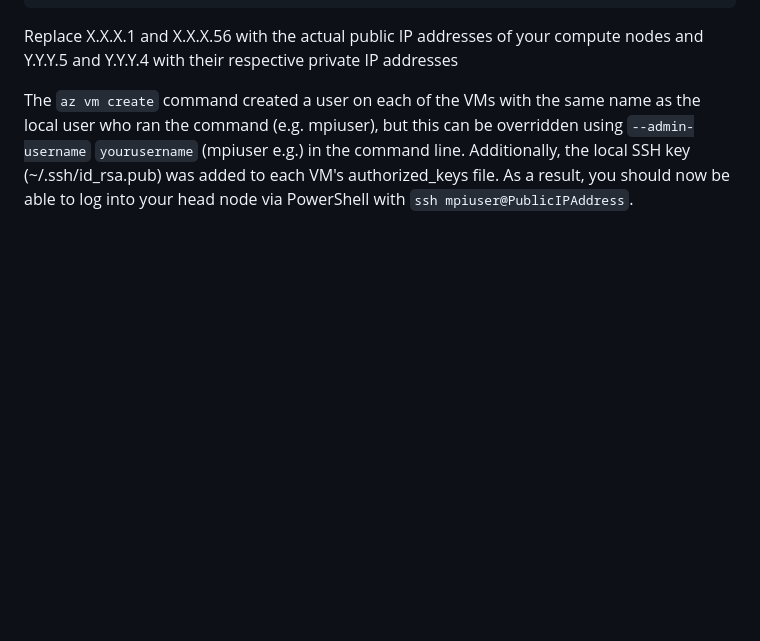
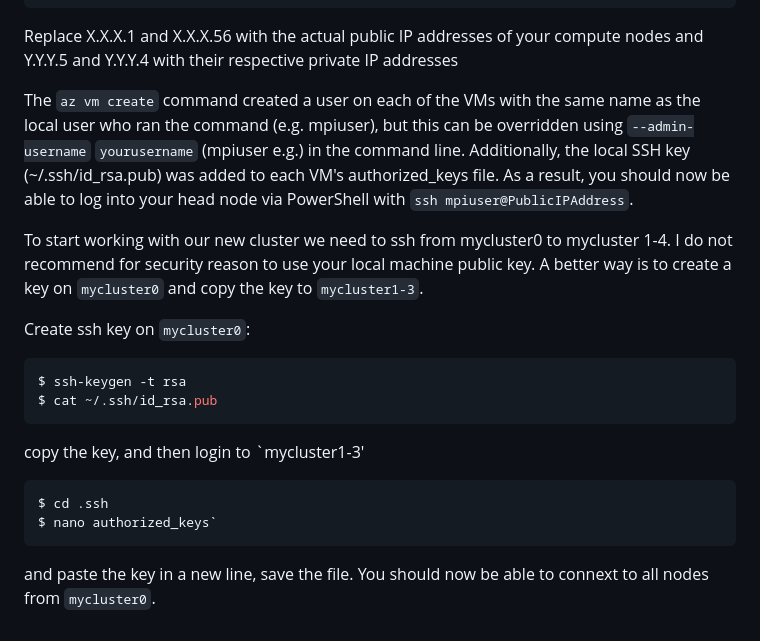
Before and after one commit to Egbert-Azure/stockfish-cluster, a Markdown page: setup-azure-cluster/SetupAzureBasicMPICluster.md, the part around the change. Rendered like a GitHub page; blank space fills up the shorter version.

````diff
--- a/setup-azure-cluster/SetupAzureBasicMPICluster.md
+++ b/setup-azure-cluster/SetupAzureBasicMPICluster.md
@@ -76,3 +76,18 @@ mycluster1        X.X.X.56              Y.Y.Y.4
 Replace X.X.X.1 and X.X.X.56 with the actual public IP addresses of your compute nodes and Y.Y.Y.5 and Y.Y.Y.4 with their respective private IP addresses
 
 The `az vm create` command created a user on each of the VMs with the same name as the local user who ran the command (e.g. mpiuser), but this can be overridden using `--admin-username` `yourusername` (mpiuser e.g.) in the command line. Additionally, the local SSH key (~/.ssh/id_rsa.pub) was added to each VM's authorized_keys file. As a result, you should now be able to log into your head node via PowerShell with `ssh mpiuser@PublicIPAddress`.
+
+To start working with our new cluster we need to ssh from mycluster0 to mycluster 1-4. I do not recommend for security reason to use your local machine public key. A better way is to create a key on `mycluster0` and copy the key to `mycluster1-3`.
+
+Create ssh key on `mycluster0`:
+``` console
+$ ssh-keygen -t rsa
+$ cat ~/.ssh/id_rsa.pub
+```
+copy the key, and then login to `mycluster1-3'
+``` console
+$ cd .ssh
+$ nano authorized_keys`
+```
+and paste the key in a new line, save the file.
+You should now be able to connext to all nodes from `mycluster0`.
````
